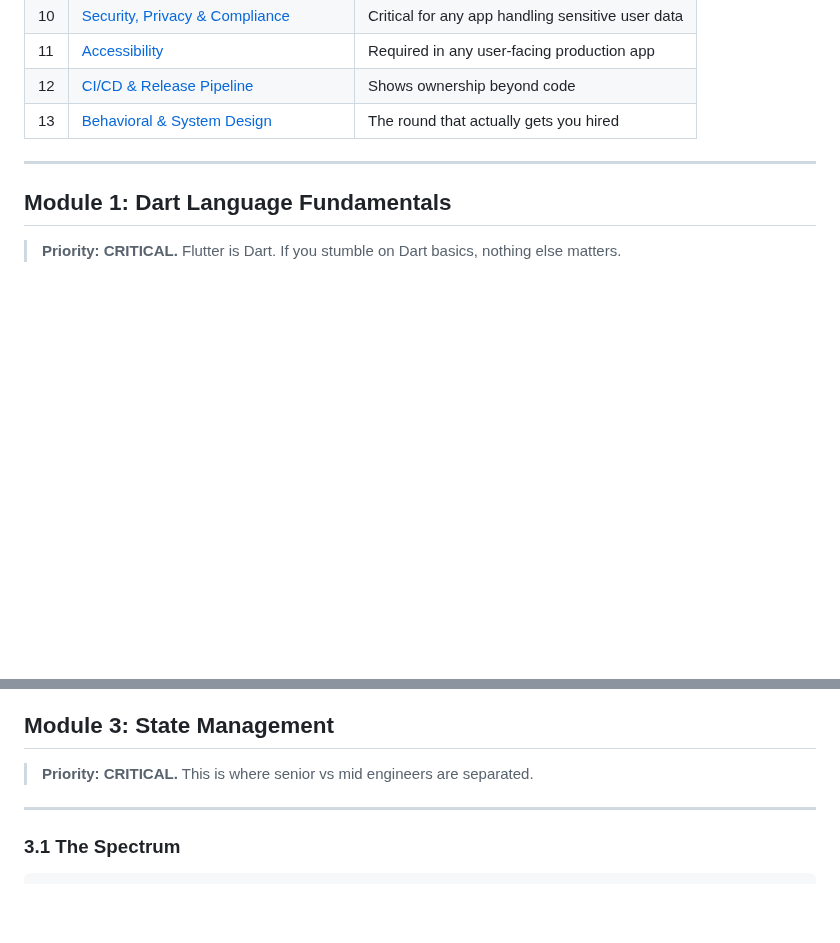
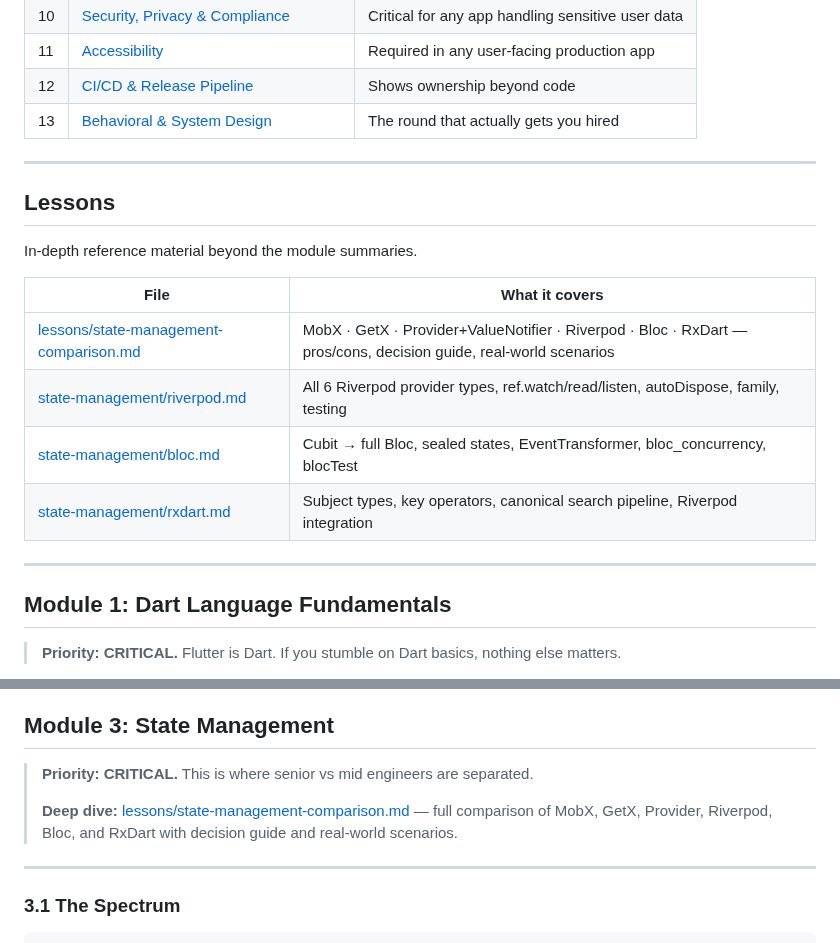
Before and after one commit to regisksc/interview-prep, a Markdown page: flutter/README.md, 2 parts joined by grey strips. Drawn GitHub-style; blank space fills up the shorter version.

Commit message:
docs(flutter): add state management comparison lesson — MobX, GetX, Provider, Riverpod, Bloc, RxDart
Co-Authored-By: Claude Sonnet 4.6 <noreply@anthropic.com>

```diff
--- a/flutter/README.md
+++ b/flutter/README.md
@@ -25,6 +25,19 @@
 
 ---
 
+## Lessons
+
+In-depth reference material beyond the module summaries.
+
+| File | What it covers |
+|------|---------------|
+| [lessons/state-management-comparison.md](lessons/state-management-comparison.md) | MobX · GetX · Provider+ValueNotifier · Riverpod · Bloc · RxDart — pros/cons, decision guide, real-world scenarios |
+| [state-management/riverpod.md](state-management/riverpod.md) | All 6 Riverpod provider types, ref.watch/read/listen, autoDispose, family, testing |
+| [state-management/bloc.md](state-management/bloc.md) | Cubit → full Bloc, sealed states, EventTransformer, bloc_concurrency, blocTest |
+| [state-management/rxdart.md](state-management/rxdart.md) | Subject types, key operators, canonical search pipeline, Riverpod integration |
+
+---
+
 ## Module 1: Dart Language Fundamentals
 
 > **Priority: CRITICAL.** Flutter is Dart. If you stumble on Dart basics, nothing else matters.
@@ -382,6 +395,8 @@ Key widgets:
 ## Module 3: State Management
 
 > **Priority: CRITICAL.** This is where senior vs mid engineers are separated.
+>
+> **Deep dive:** [lessons/state-management-comparison.md](../lessons/state-management-comparison.md) — full comparison of MobX, GetX, Provider, Riverpod, Bloc, and RxDart with decision guide and real-world scenarios.
 
 ---
 
```
Also changed, not shown: flutter/lessons/state-management-comparison.md (added, +332 -0 lines).
